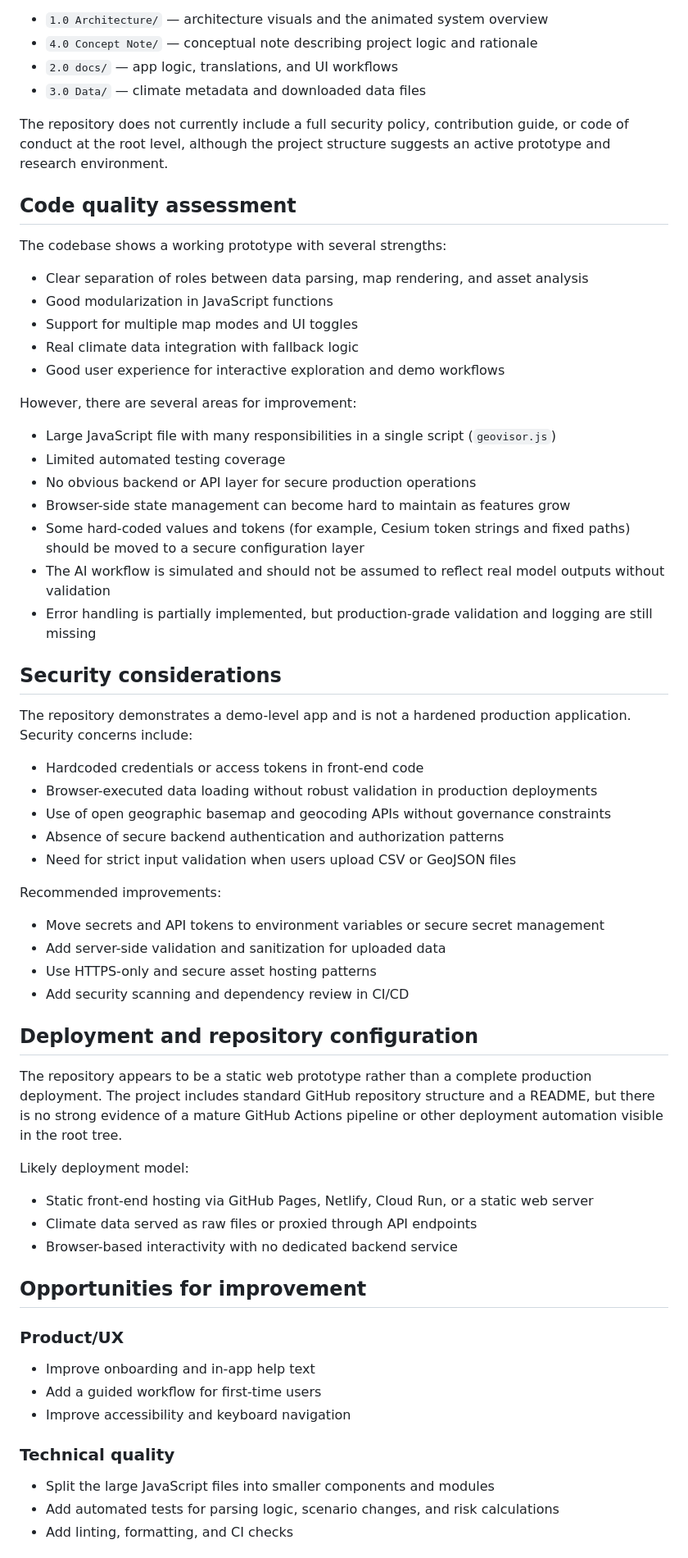
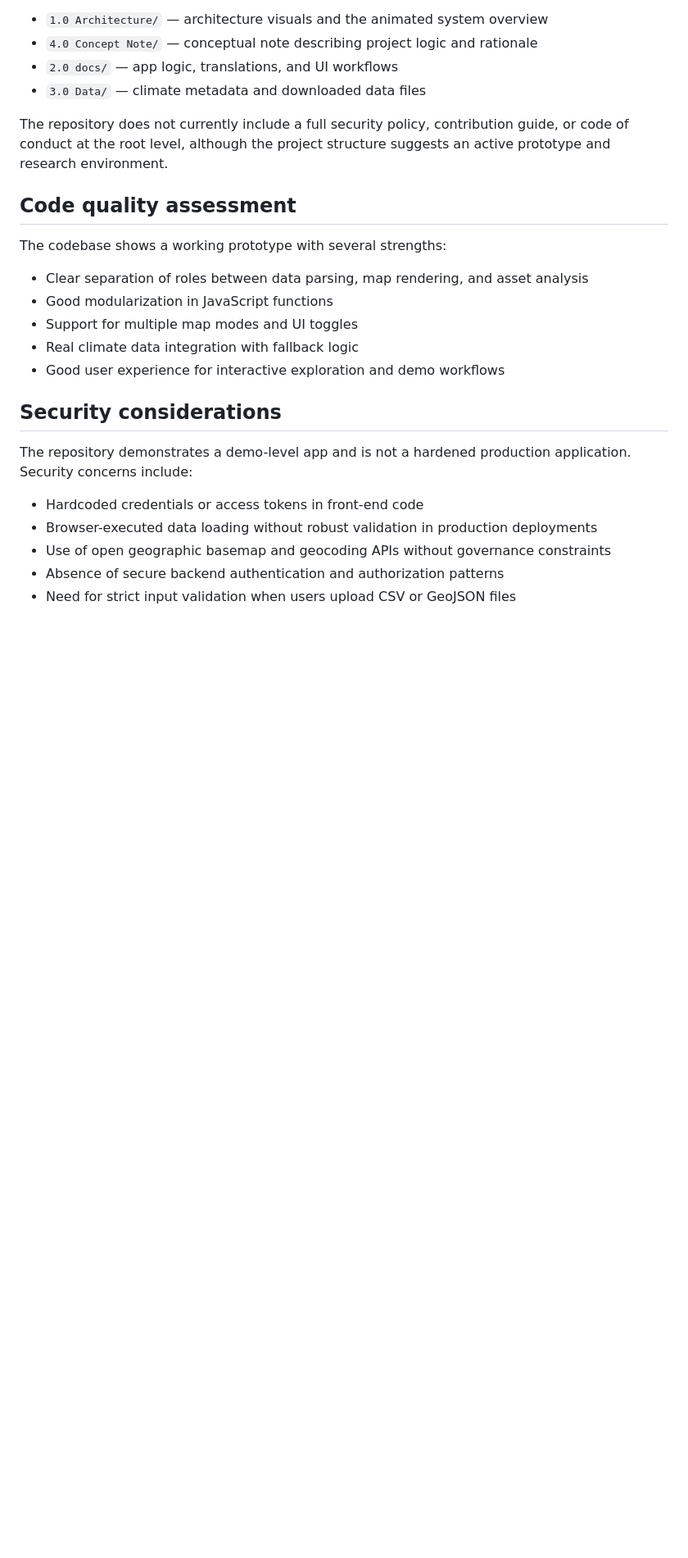
Before and after one commit to sei-latam/AI-Climate-Explorer, a Markdown page: README.md, the part around one of its changes. Shown at 82% size. GitHub-like rendering; blank space fills up the shorter version.

```diff
--- a/README.md
+++ b/README.md
@@ -193,16 +193,6 @@ The codebase shows a working prototype with several strengths:
 - Real climate data integration with fallback logic
 - Good user experience for interactive exploration and demo workflows
 
-However, there are several areas for improvement:
-
-- Large JavaScript file with many responsibilities in a single script (`geovisor.js`)
-- Limited automated testing coverage
-- No obvious backend or API layer for secure production operations
-- Browser-side state management can become hard to maintain as features grow
-- Some hard-coded values and tokens (for example, Cesium token strings and fixed paths) should be moved to a secure configuration layer
-- The AI workflow is simulated and should not be assumed to reflect real model outputs without validation
-- Error handling is partially implemented, but production-grade validation and logging are still missing
-
 ## Security considerations
 
 The repository demonstrates a demo-level app and is not a hardened production application. Security concerns include:
@@ -212,33 +202,3 @@ The repository demonstrates a demo-level app and is not a hardened production ap
 - Use of open geographic basemap and geocoding APIs without governance constraints
 - Absence of secure backend authentication and authorization patterns
 - Need for strict input validation when users upload CSV or GeoJSON files
-
-Recommended improvements:
-
-- Move secrets and API tokens to environment variables or secure secret management
-- Add server-side validation and sanitization for uploaded data
-- Use HTTPS-only and secure asset hosting patterns
-- Add security scanning and dependency review in CI/CD
-
-## Deployment and repository configuration
-
-The repository appears to be a static web prototype rather than a complete production deployment. The project includes standard GitHub repository structure and a README, but there is no strong evidence of a mature GitHub Actions pipeline or other deployment automation visible in the root tree.
-
-Likely deployment model:
-
-- Static front-end hosting via GitHub Pages, Netlify, Cloud Run, or a static web server
-- Climate data served as raw files or proxied through API endpoints
-- Browser-based interactivity with no dedicated backend service
-
-## Opportunities for improvement
-
-### Product/UX
-- Improve onboarding and in-app help text
-- Add a guided workflow for first-time users
-- Improve accessibility and keyboard navigation
-
-### Technical quality
-- Split the large JavaScript files into smaller components and modules
-- Add automated tests for parsing logic, scenario changes, and risk calculations
-- Add linting, formatting, and CI checks
-
```
Also changed, not shown: other parts of README.md (+0 -14 lines).
